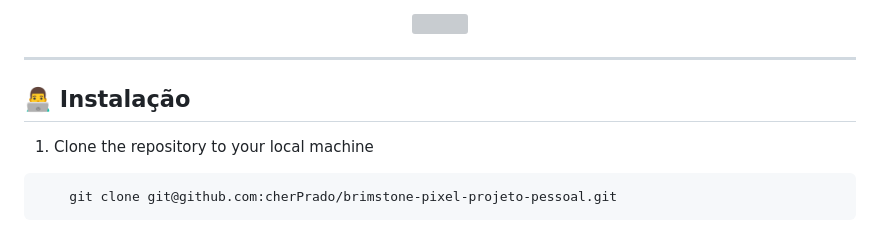
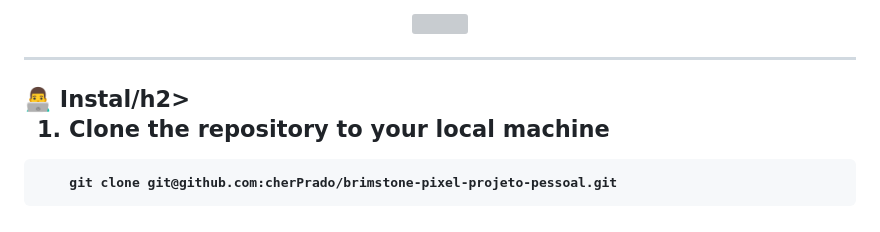
Before and after one commit to cherPrado/BrimstonePixel, a Markdown page: README.md, the part around the change. GitHub-like rendering; grey boxes are pictures that could not be loaded.

```diff
--- a/README.md
+++ b/README.md
@@ -68,7 +68,7 @@ Brimstone Pixel é um site que fornecer um guia prático dos agentes e onde lan
 
 ---
 
-<h2 id="-Instal">👨‍💻 Instalação</h2>
+<h2 id="-Instal">👨‍💻 Instal/h2>
 
 1. Clone the repository to your local machine
 
```
